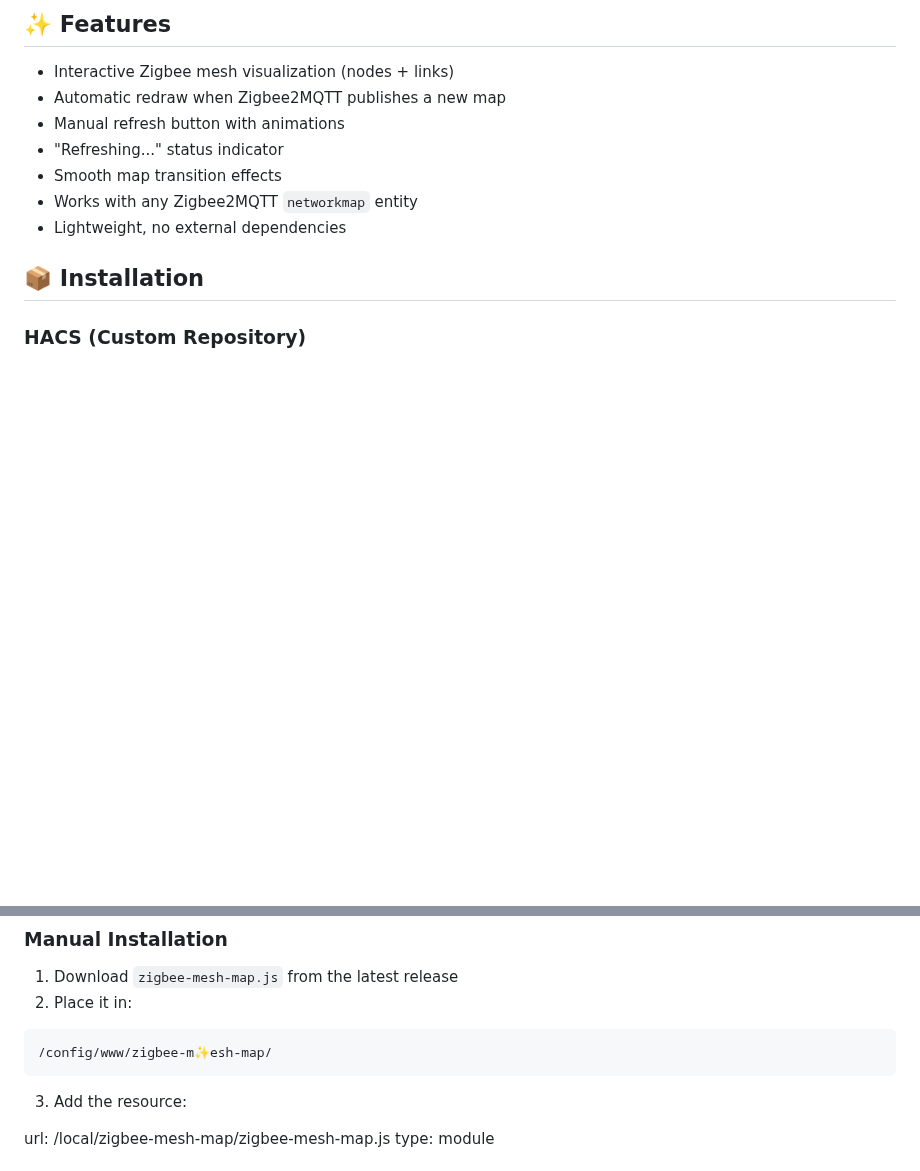
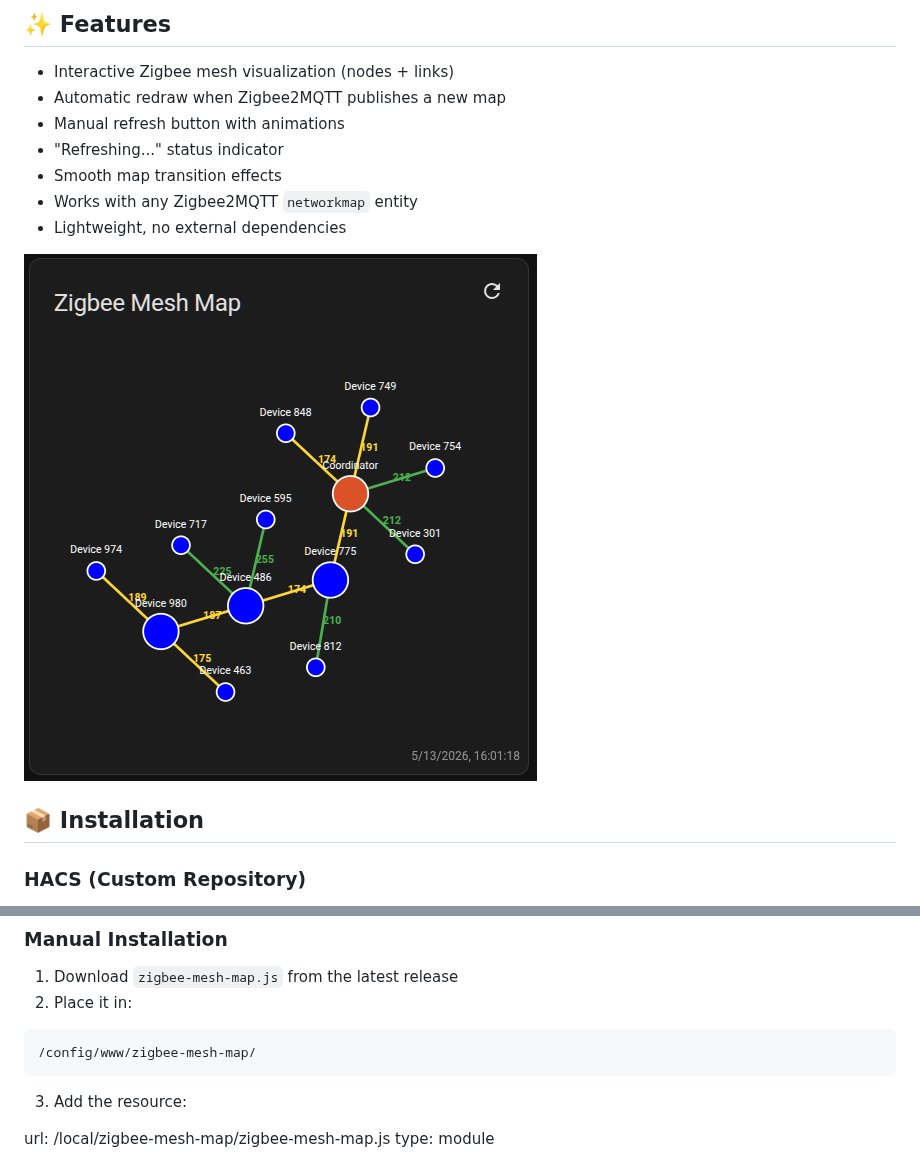
Before and after one commit to lubomir-moric/ha-zigbee-mesh-map, a Markdown page: README.md, 2 parts joined by grey strips. GitHub-like rendering; pictures changed too: media/zigbee-mesh-map.png (added); blank space fills up the shorter version.

Commit message:
Add screenshot and update README with media assets
- Added zigbee-mesh-map.png (obfuscated device names)
- Created /media directory for assets
- Updated README.md with screenshot section
- Improved documentation structure and clarity

````diff
--- a/README.md
+++ b/README.md
@@ -11,6 +11,8 @@ ha-zigbee-mesh-map is a modern Lovelace card for Home Assistant that visualizes
 - Smooth map transition effects
 - Works with any Zigbee2MQTT `networkmap` entity
 - Lightweight, no external dependencies
+
+![Zigbee Mesh Map](media/zigbee-mesh-map.png)
 
 ## 📦 Installation
 
@@ -30,7 +32,7 @@ type: module
 2. Place it in:
 
 ```
-/config/www/zigbee-m✨esh-map/
+/config/www/zigbee-mesh-map/
 ```
 3. Add the resource:
 
````
